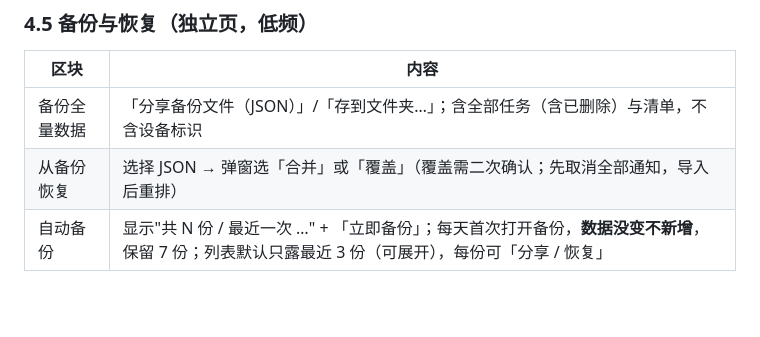
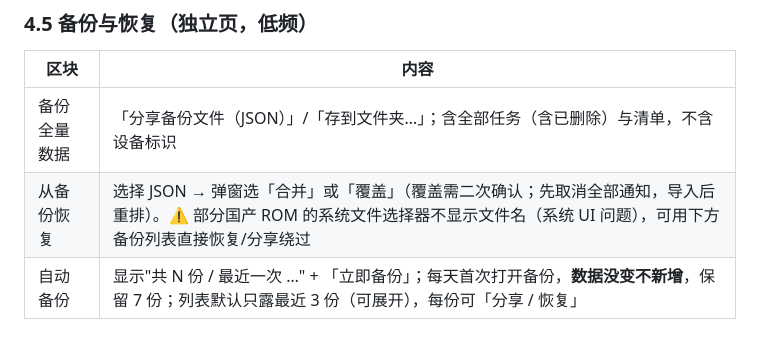
Before and after one commit to Helioswei/zhaoxi, a Markdown page: docs/03-功能设计-FUNCTIONAL.md, the part around the change. GitHub-like rendering; blank space fills up the shorter version.

```diff
--- a/docs/03-功能设计-FUNCTIONAL.md
+++ b/docs/03-功能设计-FUNCTIONAL.md
@@ -213,7 +213,7 @@ App
 | 区块 | 内容 |
 |---|---|
 | 备份全量数据 | 「分享备份文件（JSON）」/「存到文件夹…」；含全部任务（含已删除）与清单，不含设备标识 |
-| 从备份恢复 | 选择 JSON → 弹窗选「合并」或「覆盖」（覆盖需二次确认；先取消全部通知，导入后重排） |
+| 从备份恢复 | 选择 JSON → 弹窗选「合并」或「覆盖」（覆盖需二次确认；先取消全部通知，导入后重排）。⚠️ 部分国产 ROM 的系统文件选择器不显示文件名（系统 UI 问题），可用下方备份列表直接恢复/分享绕过 |
 | 自动备份 | 显示"共 N 份 / 最近一次 …" + 「立即备份」；每天首次打开备份，**数据没变不新增**，保留 7 份；列表默认只露最近 3 份（可展开），每份可「分享 / 恢复」 |
 
 ### 4.6 导入恢复（细节）
```
Also changed, not shown: docs/08-待决策与待办-OPEN-ITEMS.md (+16 -0 lines).
